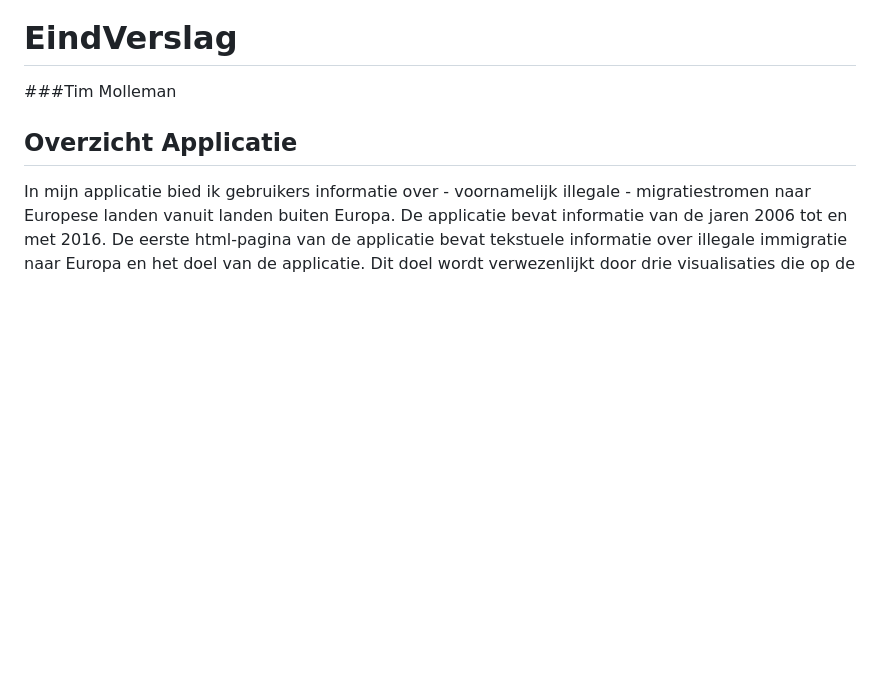
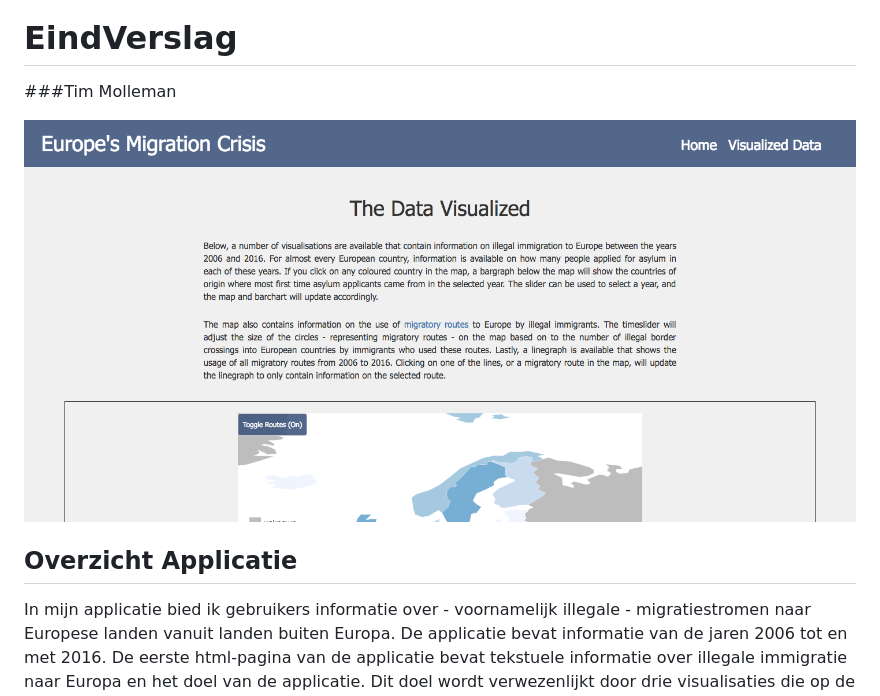
Before and after one commit to TimMolleman/ProgrammeerProject, a Markdown page: REPORT.md, the part around one of its changes. Rendered like a GitHub page; pictures changed too: doc/readmepics/UpperData.png (added); blank space fills up the shorter version.

Commit message:
Remde Report update

```diff
--- a/REPORT.md
+++ b/REPORT.md
@@ -1,5 +1,8 @@
 # EindVerslag
 ###Tim Molleman
+
+![](doc/readmepics/UpperData.png)
+
 ## Overzicht Applicatie
 In mijn applicatie bied ik gebruikers informatie over - voornamelijk illegale - migratiestromen naar Europese landen vanuit landen buiten Europa. De applicatie bevat informatie van de jaren 2006 tot en met 2016. De eerste html-pagina van de applicatie bevat tekstuele informatie over illegale immigratie naar Europa en het doel van de applicatie. Dit doel wordt verwezenlijkt door drie visualisaties die op de tweede html-pagina beschikbaar zijn. De eerste visualisatie is een datamap die update aan de hand van een timeslider met de jaren 2006-2016 erop. In de datamap wordt ieder land ingekleurd aan de hand van hoeveel mensen voor het eerst een asielaanvraag hebben gedaan in deze landen in het jaar op de timeslider. Hiernaast zijn er op de datamap cirkels aanwezig die migratieroutes richting Europa aangeven. De grootte van iedere cirkel wordt bepaald door het aantal illegale grens oversteken dat er via die route gemaakt is naar een Europees land om Europa binnen te komen.
 
```
Also changed, not shown: other parts of REPORT.md (+3 -0 lines), doc/readmepics/BelowIndex.png (added), doc/readmepics/DatamapPic.png (added), doc/readmepics/GraphsPic.png (added), doc/readmepics/ReportPic.png (added), doc/readmepics/UpperIndex.png (added), 1 other file.
